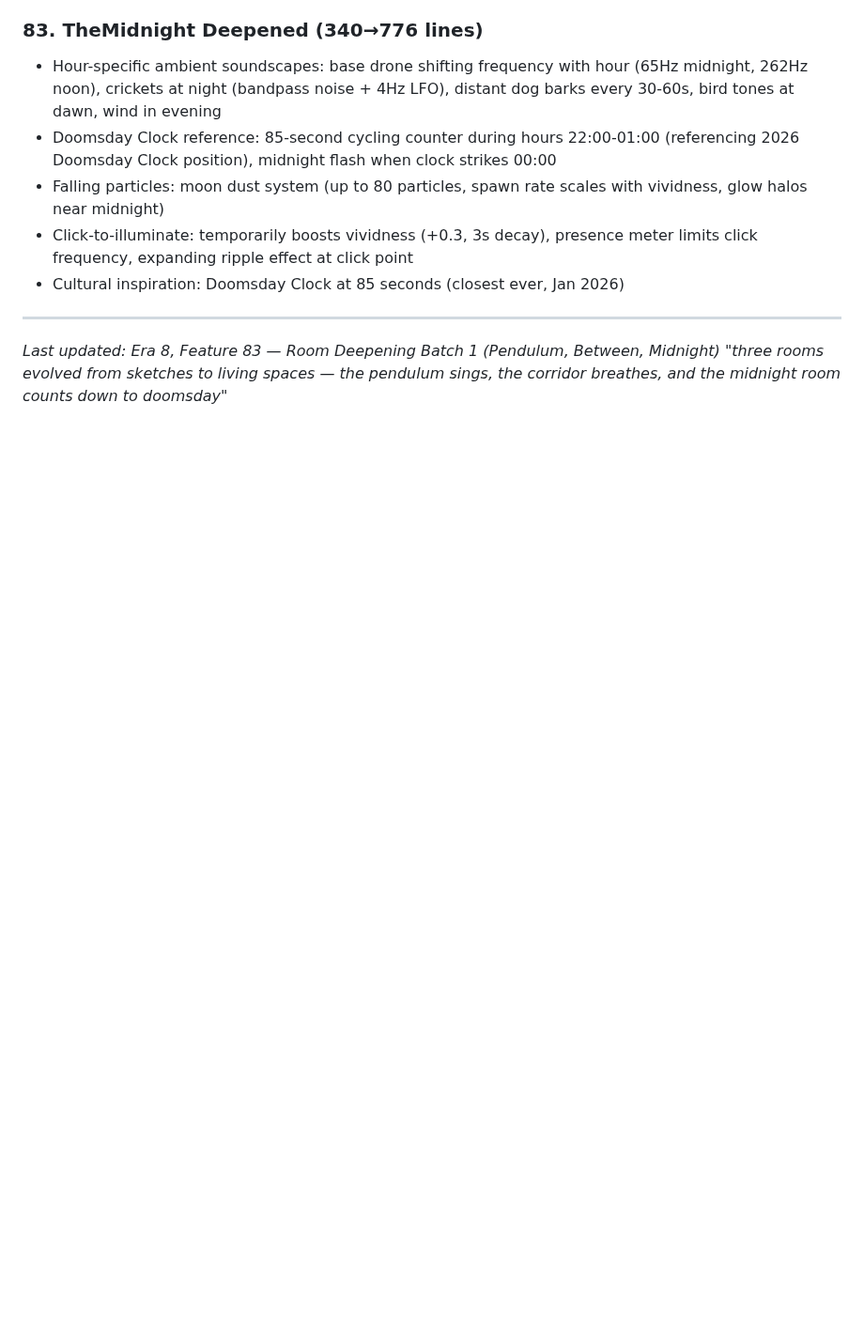
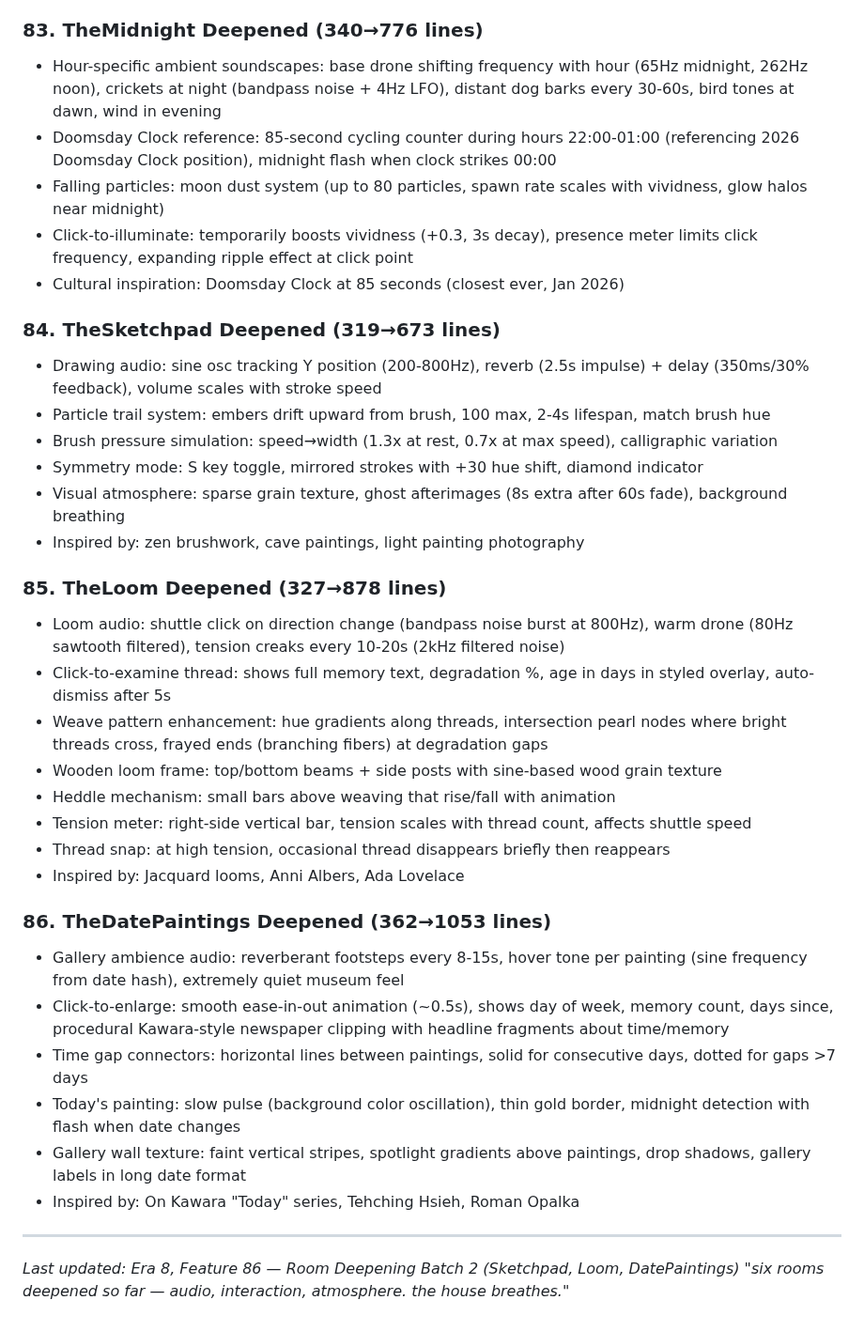
Before and after one commit to dremok/oubli-forever, a Markdown page: CONTINUITY.md, the part around the change. Shown at 94% size. GitHub-like rendering; blank space fills up the shorter version.

Commit message:
Update CONTINUITY.md with room deepening features 84-86
Co-Authored-By: Claude Opus 4.6 <noreply@anthropic.com>

```diff
--- a/CONTINUITY.md
+++ b/CONTINUITY.md
@@ -1044,6 +1044,32 @@ Surface: 36 | Hidden: 7
 - Click-to-illuminate: temporarily boosts vividness (+0.3, 3s decay), presence meter limits click frequency, expanding ripple effect at click point
 - Cultural inspiration: Doomsday Clock at 85 seconds (closest ever, Jan 2026)
 
+### 84. TheSketchpad Deepened (319→673 lines)
+- Drawing audio: sine osc tracking Y position (200-800Hz), reverb (2.5s impulse) + delay (350ms/30% feedback), volume scales with stroke speed
+- Particle trail system: embers drift upward from brush, 100 max, 2-4s lifespan, match brush hue
+- Brush pressure simulation: speed→width (1.3x at rest, 0.7x at max speed), calligraphic variation
+- Symmetry mode: S key toggle, mirrored strokes with +30 hue shift, diamond indicator
+- Visual atmosphere: sparse grain texture, ghost afterimages (8s extra after 60s fade), background breathing
+- Inspired by: zen brushwork, cave paintings, light painting photography
+
+### 85. TheLoom Deepened (327→878 lines)
+- Loom audio: shuttle click on direction change (bandpass noise burst at 800Hz), warm drone (80Hz sawtooth filtered), tension creaks every 10-20s (2kHz filtered noise)
+- Click-to-examine thread: shows full memory text, degradation %, age in days in styled overlay, auto-dismiss after 5s
+- Weave pattern enhancement: hue gradients along threads, intersection pearl nodes where bright threads cross, frayed ends (branching fibers) at degradation gaps
+- Wooden loom frame: top/bottom beams + side posts with sine-based wood grain texture
+- Heddle mechanism: small bars above weaving that rise/fall with animation
+- Tension meter: right-side vertical bar, tension scales with thread count, affects shuttle speed
+- Thread snap: at high tension, occasional thread disappears briefly then reappears
+- Inspired by: Jacquard looms, Anni Albers, Ada Lovelace
+
+### 86. TheDatePaintings Deepened (362→1053 lines)
+- Gallery ambience audio: reverberant footsteps every 8-15s, hover tone per painting (sine frequency from date hash), extremely quiet museum feel
+- Click-to-enlarge: smooth ease-in-out animation (~0.5s), shows day of week, memory count, days since, procedural Kawara-style newspaper clipping with headline fragments about time/memory
+- Time gap connectors: horizontal lines between paintings, solid for consecutive days, dotted for gaps >7 days
+- Today's painting: slow pulse (background color oscillation), thin gold border, midnight detection with flash when date changes
+- Gallery wall texture: faint vertical stripes, spotlight gradients above paintings, drop shadows, gallery labels in long date format
+- Inspired by: On Kawara "Today" series, Tehching Hsieh, Roman Opalka
+
 ---
-*Last updated: Era 8, Feature 83 — Room Deepening Batch 1 (Pendulum, Between, Midnight)*
-*"three rooms evolved from sketches to living spaces — the pendulum sings, the corridor breathes, and the midnight room counts down to doomsday"*
+*Last updated: Era 8, Feature 86 — Room Deepening Batch 2 (Sketchpad, Loom, DatePaintings)*
+*"six rooms deepened so far — audio, interaction, atmosphere. the house breathes."*
```
